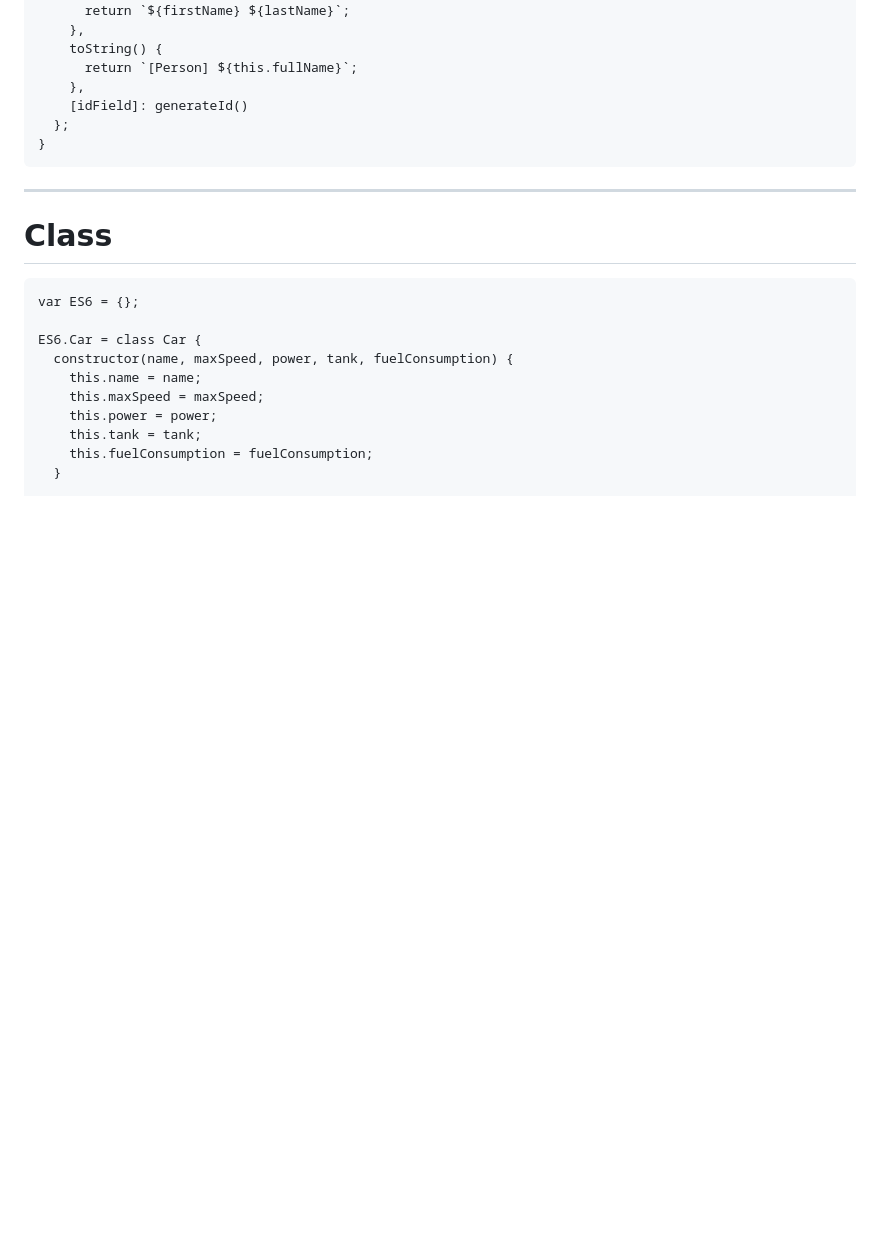
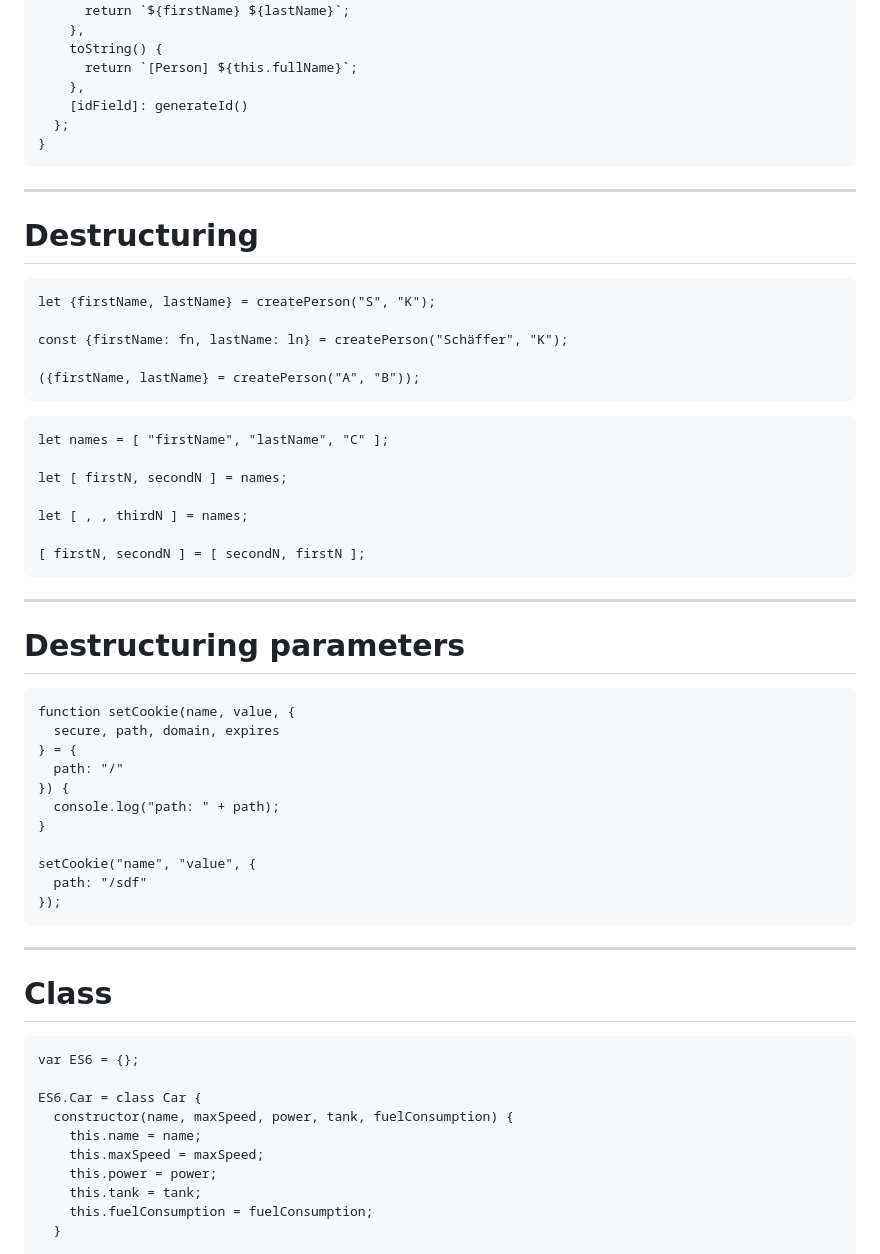
Before and after one commit to tisztamo/js-training, a Markdown page: language.md, the part around the change printed below. Rendered like a GitHub page; blank space fills up the shorter version.

````diff
--- a/language.md
+++ b/language.md
@@ -1412,6 +1466,46 @@ function createPerson(firstName, lastName, idField = "id") {
 
 ---
 
+# Destructuring
+
+```
+let {firstName, lastName} = createPerson("S", "K");
+
+const {firstName: fn, lastName: ln} = createPerson("Schäffer", "K");
+
+({firstName, lastName} = createPerson("A", "B"));
+```
+
+```
+let names = [ "firstName", "lastName", "C" ];
+
+let [ firstN, secondN ] = names;
+
+let [ , , thirdN ] = names;
+
+[ firstN, secondN ] = [ secondN, firstN ];
+```
+
+---
+
+# Destructuring parameters
+
+```
+function setCookie(name, value, {
+  secure, path, domain, expires
+} = {
+  path: "/"
+}) {
+  console.log("path: " + path);
+}
+
+setCookie("name", "value", {
+  path: "/sdf"
+});
+```
+
+---
+
 # Class
 
 ```
````
Also changed, not shown: other parts of language.md (+111 -13 lines), img/symbol.png (added), img/symbol2.png (added), 1 other file.
